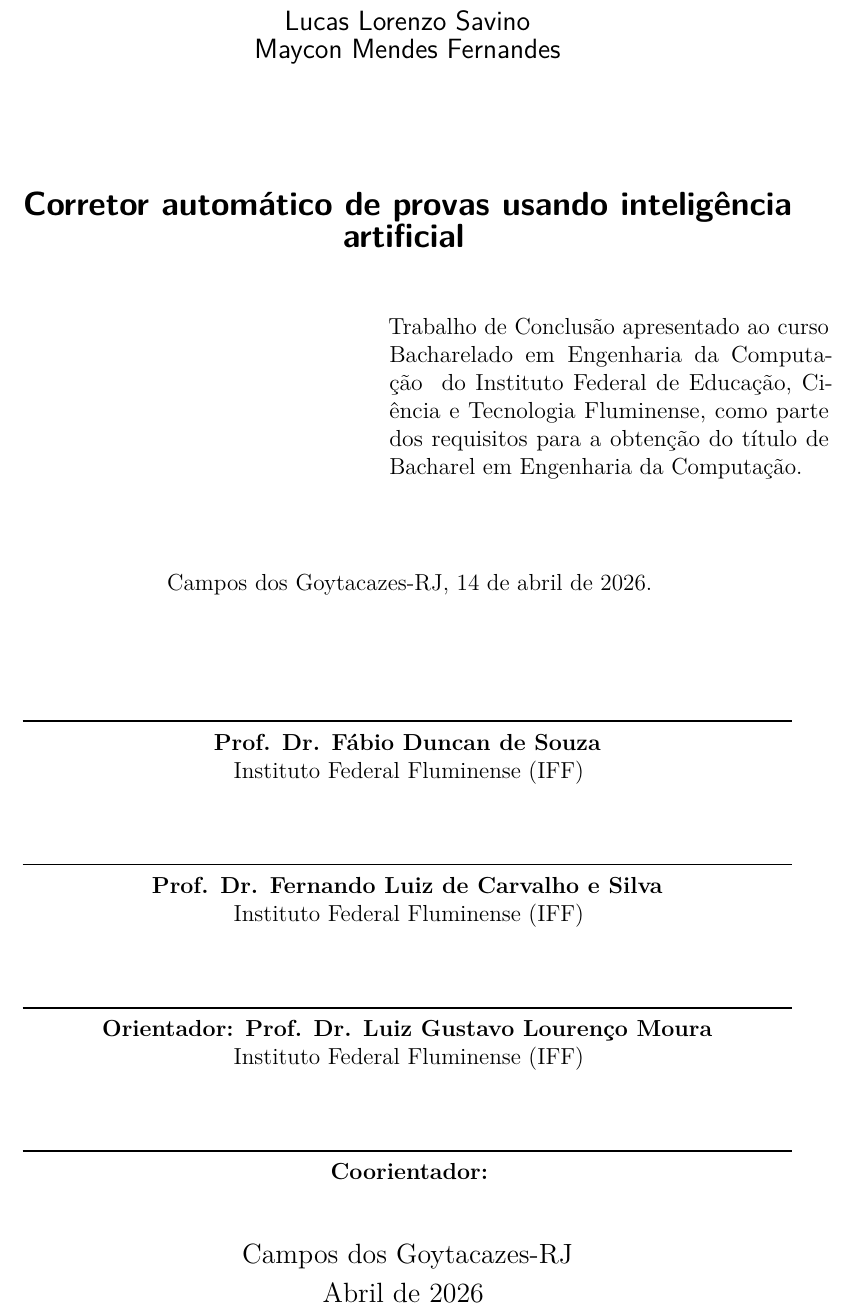
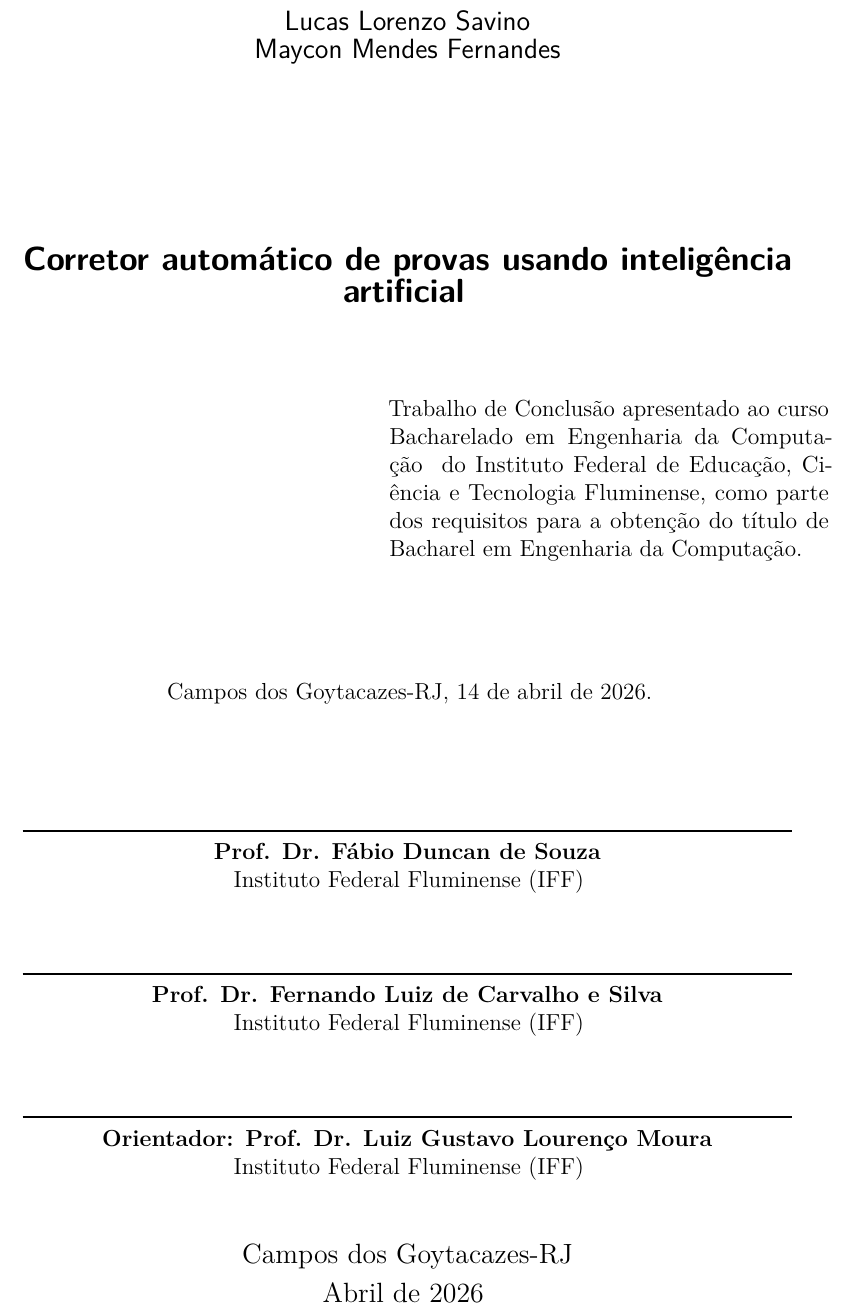
Before and after one commit to savinoo/ai-grading-system, a LaTeX thesis (tcc/Principal.tex, which reads tcc/pre/03-assinaturas.tex): part of page 3 of 83, cut so that both start at the same text. Compiled offline with pdfLaTeX.

Commit message:
atualizando referências e removendo coorientador opcional na folha de aprovação

```diff
--- a/tcc/pre/03-assinaturas.tex
+++ b/tcc/pre/03-assinaturas.tex
@@ -47,8 +47,15 @@
    \assinatura{\textbf{\imprimirorientadorrotulo \imprimirorientador} \\%
    \imprimirInstituicaoOrientador}
 
-   \assinatura{\textbf{\imprimircoorientadorrotulo \imprimircoorientador} \\%
-   \imprimirInstituicaoCoorientador}
+% % Coorientador é opcional: só imprime se estiver definido e não vazio.
+% \makeatletter
+% \@ifundefined{imprimircoorientador}{}{%
+%   \ifblank{\imprimircoorientador}{}{%
+%     \assinatura{\textbf{\imprimircoorientadorrotulo \imprimircoorientador} \\%
+%     \imprimirInstituicaoCoorientador}%
+%   }%
+% }%
+% \makeatother
 
    \begin{center}
     \vspace*{0.5cm}
```
Also changed, not shown: tcc/Principal.pdf, 2 other files.
